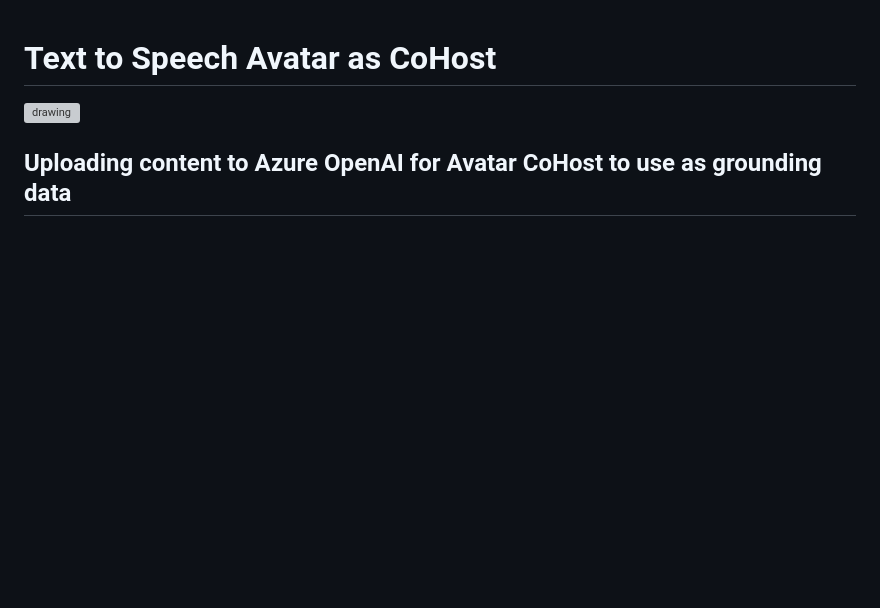
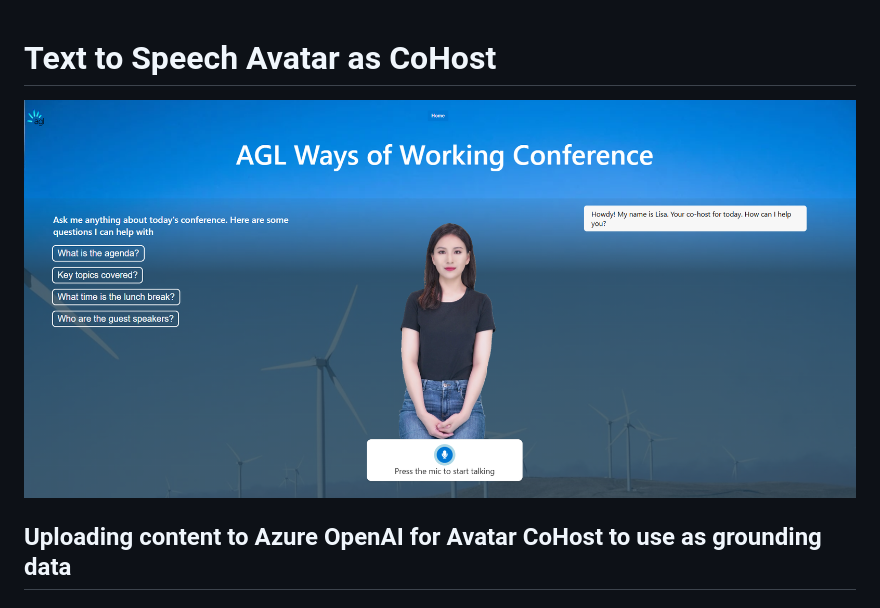
Before and after one commit to shksin/tts-avatar-poc, a Markdown page: readme.md, the part around the change. Rendered like a GitHub page; pictures changed too: src/images/demo-screenshot.png (added); blank space fills up the shorter version; grey boxes are pictures that could not be loaded.

```diff
--- a/readme.md
+++ b/readme.md
@@ -1,6 +1,6 @@
 # Text to Speech Avatar as CoHost
 
-<img src="./demo-screenshot.png" alt="drawing" style="width:1200px;"/>
+<img src="./src/images/demo-screenshot.png" alt="drawing" style="width:1200px;"/>
 
 
 ## Uploading content to Azure OpenAI for Avatar CoHost to use as grounding data
```
Also changed, not shown: 1 other file.
